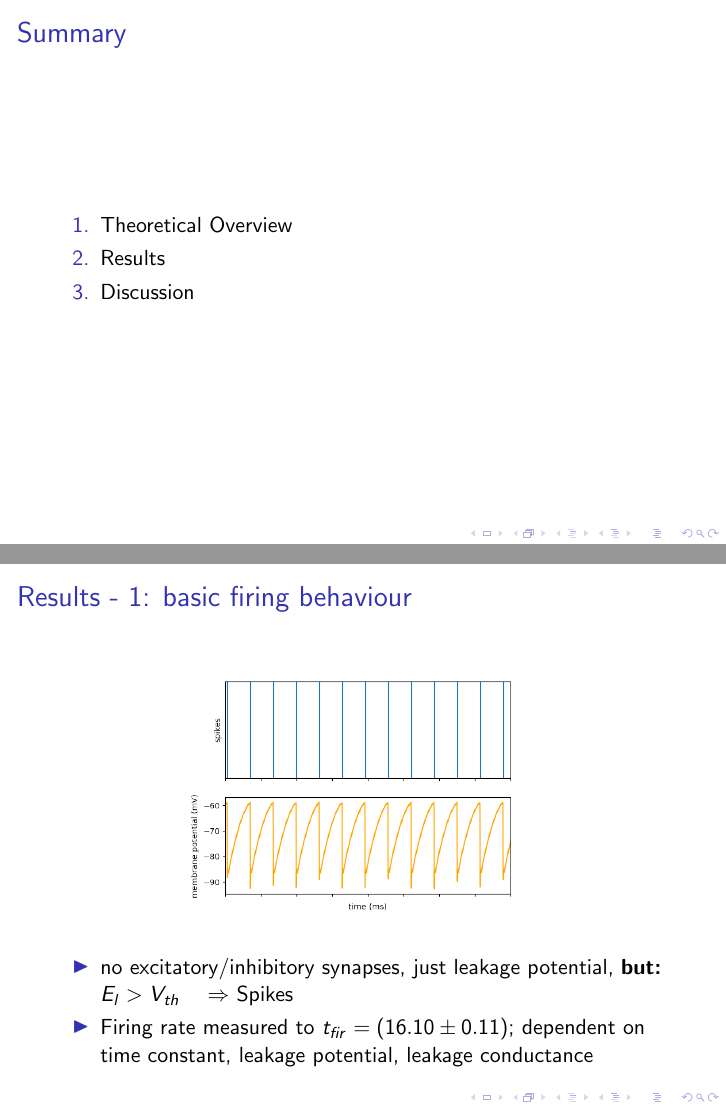
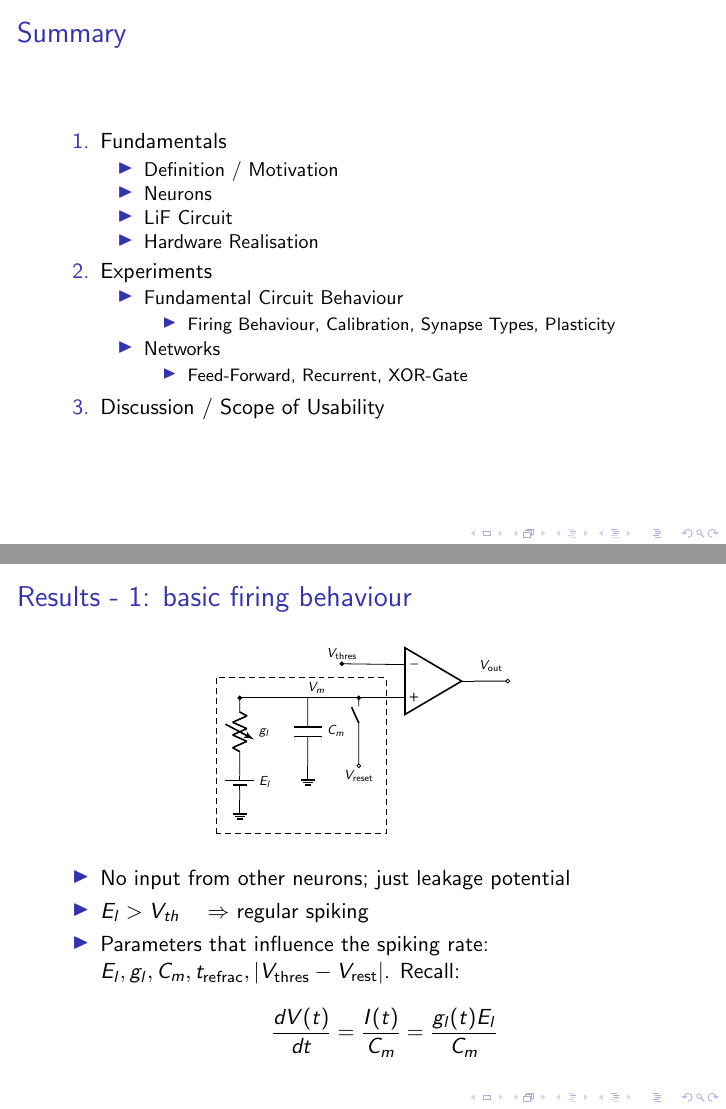
Before and after one commit to Drvanon/FP09, LaTeX slides (main_talk.tex): pages 2 and 7 of 36 before the commit and pages 2 and 7 of 38 after it, joined at a grey line. Compiled offline with pdfLaTeX.

Commit message:
updated talk

```diff
--- a/main_talk.tex
+++ b/main_talk.tex
@@ -1,9 +1,11 @@
 \documentclass{beamer}
 \usepackage[utf8]{inputenc}
+%\usetheme{Boadilla}
 
 %Information to be included in the title page:
-\title{Seminar Talk \\ F09: Neuromorphic Computing}
-\author{Students: Robin Dorstijn \& Moritz Epping \\ Supervisor: Jakob Kaiser}
+\title{Seminar Talk \\ F10: Neuromorphic Computing\\
+- Review of the Spikey Hardware - }
+\author{Robin Dorstijn \& Moritz Epping \\ Supervisor: Jakob Kaiser}
 \institute{Universität Heidelberg}
 \date{January 2021}
 
@@ -12,6 +14,9 @@
 \usepackage{pdfpages}
 \usepackage{transparent}
 \usepackage{titlesec}
+\usepackage{circuitikz}
+\usepackage{physics}
+
 
 
 \newcommand{\incfig}[1]{
@@ -27,9 +36,25 @@
     %%%
     \frametitle{Summary}
     \begin{enumerate}
-        \item Theoretical Overview
-        \item Results
-        \item Discussion
+        \item Fundamentals
+        \begin{itemize}
+        		\item Definition / Motivation
+        		\item Neurons
+        		\item LiF Circuit
+        		\item Hardware Realisation
+        \end{itemize}
+        \item Experiments
+        \begin{itemize}
+        		\item Fundamental Circuit Behaviour
+        		\begin{itemize}
+        			\item Firing Behaviour,  Calibration,  Synapse Types,  Plasticity
+        		\end{itemize}
+        		\item Networks
+        		\begin{itemize}
+        			\item Feed-Forward,  Recurrent,  XOR-Gate
+        		\end{itemize}
+        \end{itemize}
+        \item Discussion / Scope of Usability
     \end{enumerate}
     %%%
 \end{frame}
@@ -129,6 +156,42 @@
 	\end{columns}
 \end{frame}
 
+\begin{frame}
+    %%%
+    \frametitle{Results - 1: basic firing behaviour}
+    %%%
+\begin{figure}[ht]
+    \centering
+    \begin{circuitikz}[scale = .6, transform shape]
+        \draw (4, 0)    to node[midway, above]{$V_m$} (8.5, 0) node[op amp, anchor=+](A1){}; % main line
+        \draw (A1.out)  to[short, l=$V_\text{out}$, -o] ++(1, 0);
+        \draw (7, 1)    node[left, above] {$V_\text{thres}$} to[short, *-] (A1.-);
+
+        \draw (4, 0)    to[vR, l=$g_l$, *-] (4, -2)
+                        to[battery1, l=$E_l$] (4, -3) node[ground] {} (4, -4);
+        \draw (6, 0)    to[C, l=$C_m$] (6, -2)
+                        node[ground] {} (6, -2);
+        \draw (7.5, -2) node[anchor=north] {$V_\text{reset}$}
+                        to[short, o-] (7.5, -1)
+                        to[normal open switch, -*] (7.5, 0);
+        \draw [densely dashed]
+              (3.3, -4) --++(0, 4.6)
+                        --++(5, 0)
+                        --++(0, -4.6)
+                        --++(-5, 0);
+    \end{circuitikz}
+\end{figure}
+
+    \begin{itemize}
+    		\item No input from other neurons; just leakage potential
+    		\item $E_l>V_{th}\quad \Rightarrow$ regular spiking
+    		\item Parameters that influence the spiking rate: $E_l,  g_l,  C_m,
+    		t_\text{refrac},  \abs{V_\text{thres} - V_\text{rest}}$.  Recall:
+    		\[ \frac{dV(t)}{dt} = \frac{I(t)}{C_m} = \frac{g_l(t)E_l}{C_m} \]
+    \end{itemize}
+
+\end{frame}
+
 
 \begin{frame}
     %%%
@@ -142,7 +205,5 @@
     \begin{itemize}
     		\item no excitatory/inhibitory synapses,  just leakage potential,
     		\textbf{but: } $E_l>V_{th}\quad \Rightarrow$ Spikes
-    		\item Firing rate measured to $t_{fir} = (16.10\pm 0.11)$; dependent on
-    		time constant, leakage potential,  leakage conductance
+    		\item Firing rate measured to $t_{fir} = (16.10\pm 0.11)$
     \end{itemize}
-\end{frame}
```
Also changed, not shown: main_report.tex (+20 -0 lines), figures/stp_depressing.png (added), figures/stp_off.png (added), main_talk.tex (41 more changed lines), 1 other file.
